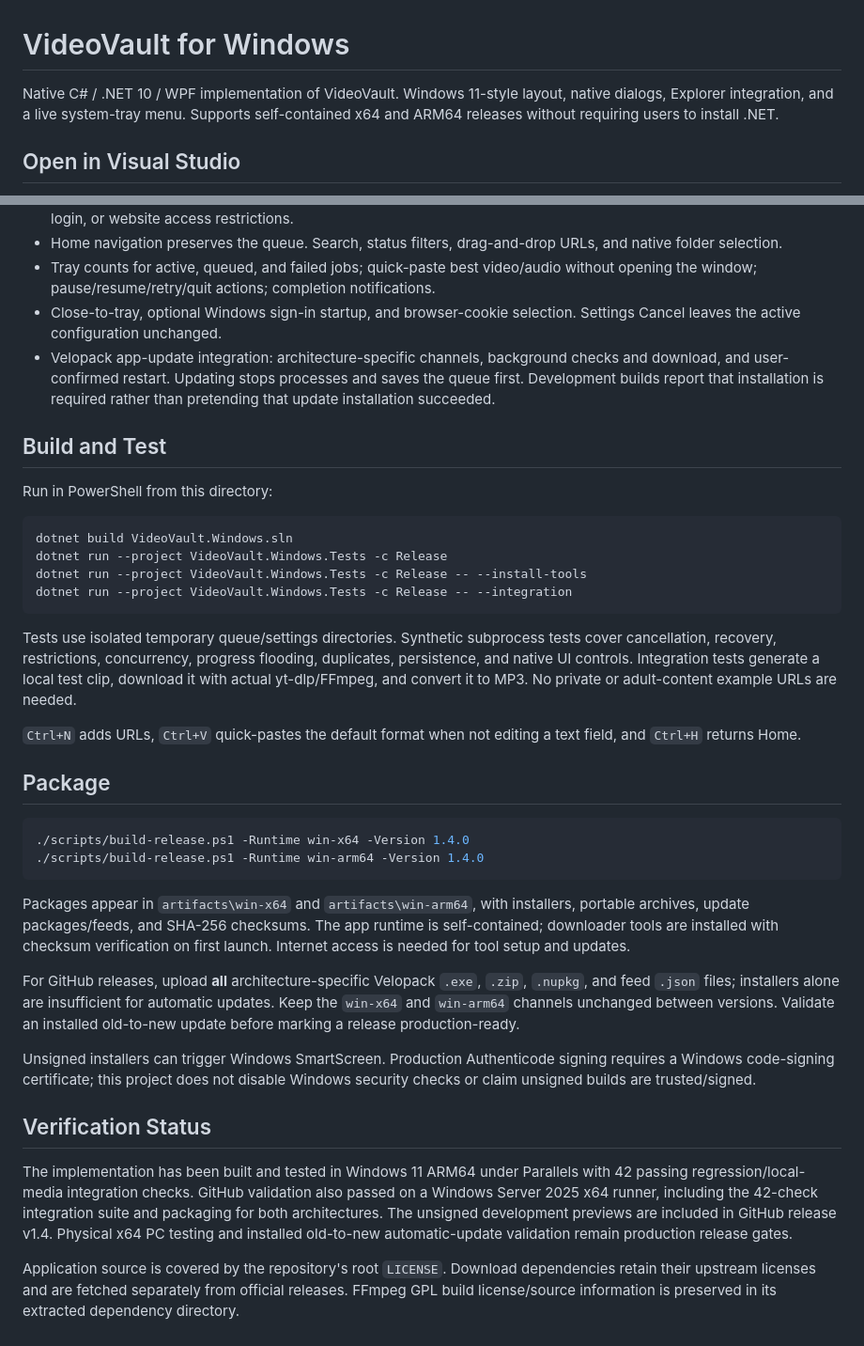
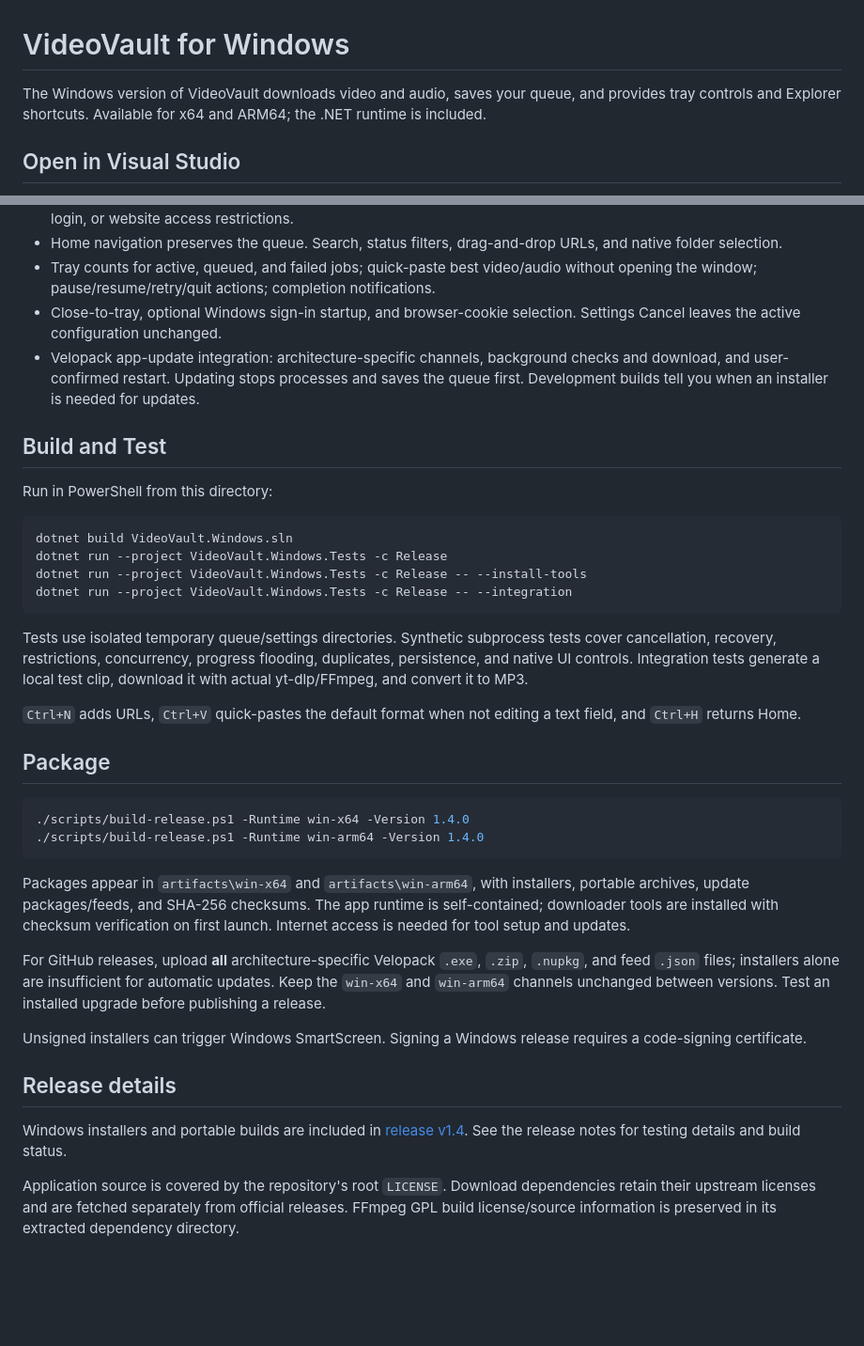
Before and after one commit to eMacTh3Creator/VideoVault, a Markdown page: VideoVault-Windows/README.md, 2 parts joined by grey strips. Shown at 94% size. GitHub-like rendering; blank space fills up the shorter version.

Commit message:
Use plain language in the project documentation overview

````diff
--- a/VideoVault-Windows/README.md
+++ b/VideoVault-Windows/README.md
@@ -1,6 +1,6 @@
 # VideoVault for Windows
 
-Native C# / .NET 10 / WPF implementation of VideoVault. Windows 11-style layout, native dialogs, Explorer integration, and a live system-tray menu. Supports self-contained x64 and ARM64 releases without requiring users to install .NET.
+The Windows version of VideoVault downloads video and audio, saves your queue, and provides tray controls and Explorer shortcuts. Available for x64 and ARM64; the .NET runtime is included.
 
 ## Open in Visual Studio
 
@@ -21,7 +21,7 @@ For reliable builds in a VM, keep the build checkout on the Windows disk, such a
 - Home navigation preserves the queue. Search, status filters, drag-and-drop URLs, and native folder selection.
 - Tray counts for active, queued, and failed jobs; quick-paste best video/audio without opening the window; pause/resume/retry/quit actions; completion notifications.
 - Close-to-tray, optional Windows sign-in startup, and browser-cookie selection. Settings Cancel leaves the active configuration unchanged.
-- Velopack app-update integration: architecture-specific channels, background checks and download, and user-confirmed restart. Updating stops processes and saves the queue first. Development builds report that installation is required rather than pretending that update installation succeeded.
+- Velopack app-update integration: architecture-specific channels, background checks and download, and user-confirmed restart. Updating stops processes and saves the queue first. Development builds tell you when an installer is needed for updates.
 
 ## Build and Test
 
@@ -34,7 +34,7 @@ dotnet run --project VideoVault.Windows.Tests -c Release -- --install-tools
 dotnet run --project VideoVault.Windows.Tests -c Release -- --integration
 ```
 
-Tests use isolated temporary queue/settings directories. Synthetic subprocess tests cover cancellation, recovery, restrictions, concurrency, progress flooding, duplicates, persistence, and native UI controls. Integration tests generate a local test clip, download it with actual yt-dlp/FFmpeg, and convert it to MP3. No private or adult-content example URLs are needed.
+Tests use isolated temporary queue/settings directories. Synthetic subprocess tests cover cancellation, recovery, restrictions, concurrency, progress flooding, duplicates, persistence, and native UI controls. Integration tests generate a local test clip, download it with actual yt-dlp/FFmpeg, and convert it to MP3.
 
 `Ctrl+N` adds URLs, `Ctrl+V` quick-pastes the default format when not editing a text field, and `Ctrl+H` returns Home.
 
@@ -47,12 +47,12 @@ Tests use isolated temporary queue/settings directories. Synthetic subprocess te
 
 Packages appear in `artifacts\win-x64` and `artifacts\win-arm64`, with installers, portable archives, update packages/feeds, and SHA-256 checksums. The app runtime is self-contained; downloader tools are installed with checksum verification on first launch. Internet access is needed for tool setup and updates.
 
-For GitHub releases, upload **all** architecture-specific Velopack `.exe`, `.zip`, `.nupkg`, and feed `.json` files; installers alone are insufficient for automatic updates. Keep the `win-x64` and `win-arm64` channels unchanged between versions. Validate an installed old-to-new update before marking a release production-ready.
+For GitHub releases, upload **all** architecture-specific Velopack `.exe`, `.zip`, `.nupkg`, and feed `.json` files; installers alone are insufficient for automatic updates. Keep the `win-x64` and `win-arm64` channels unchanged between versions. Test an installed upgrade before publishing a release.
 
-Unsigned installers can trigger Windows SmartScreen. Production Authenticode signing requires a Windows code-signing certificate; this project does not disable Windows security checks or claim unsigned builds are trusted/signed.
+Unsigned installers can trigger Windows SmartScreen. Signing a Windows release requires a code-signing certificate.
 
-## Verification Status
+## Release details
 
-The implementation has been built and tested in Windows 11 ARM64 under Parallels with 42 passing regression/local-media integration checks. GitHub validation also passed on a Windows Server 2025 x64 runner, including the 42-check integration suite and packaging for both architectures. The unsigned development previews are included in GitHub release v1.4. Physical x64 PC testing and installed old-to-new automatic-update validation remain production release gates.
+Windows installers and portable builds are included in [release v1.4](https://github.com/eMacTh3Creator/VideoVault/releases/tag/v1.4). See the release notes for testing details and build status.
 
 Application source is covered by the repository's root `LICENSE`. Download dependencies retain their upstream licenses and are fetched separately from official releases. FFmpeg GPL build license/source information is preserved in its extracted dependency directory.
````
